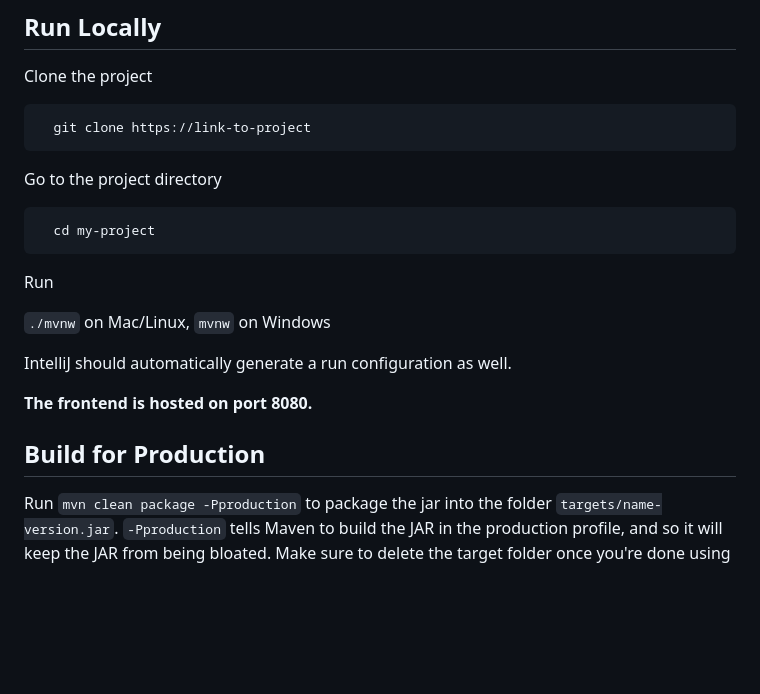
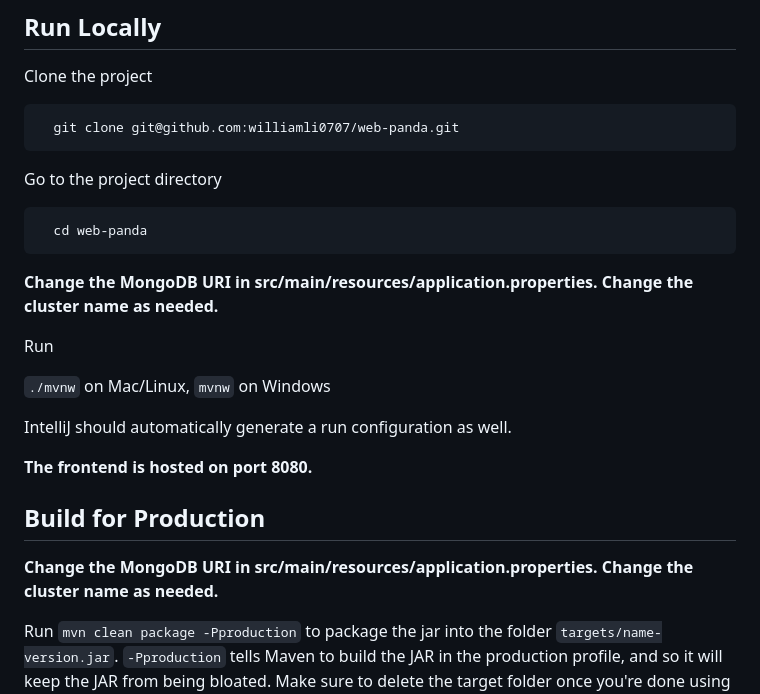
Before and after one commit to williamli0707/web-panda, a Markdown page: README.md, the part around the change. Drawn GitHub-style; blank space fills up the shorter version.

````diff
--- a/README.md
+++ b/README.md
@@ -17,14 +17,16 @@ would be flagged for being suspicious.
 Clone the project
 
 ```bash
-  git clone https://link-to-project
+  git clone git@github.com:williamli0707/web-panda.git
 ```
 
 Go to the project directory
 
 ```bash
-  cd my-project
+  cd web-panda
 ```
+
+**Change the MongoDB URI in src/main/resources/application.properties. Change the cluster name as needed.**
 
 Run
 
@@ -34,6 +36,8 @@ IntelliJ should automatically generate a run configuration as well.
 
 **The frontend is hosted on port 8080.**
 ## Build for Production
+
+**Change the MongoDB URI in src/main/resources/application.properties. Change the cluster name as needed.**
 
 Run `mvn clean package -Pproduction` to package the jar into the folder `targets/name-version.jar`. `-Pproduction` tells Maven to build the JAR in the production profile, and so it will keep the JAR from being bloated. Make sure to delete the target folder once you're done using the JAR, or running the server normally will be in production mode as well.
 ## Project structure
````
